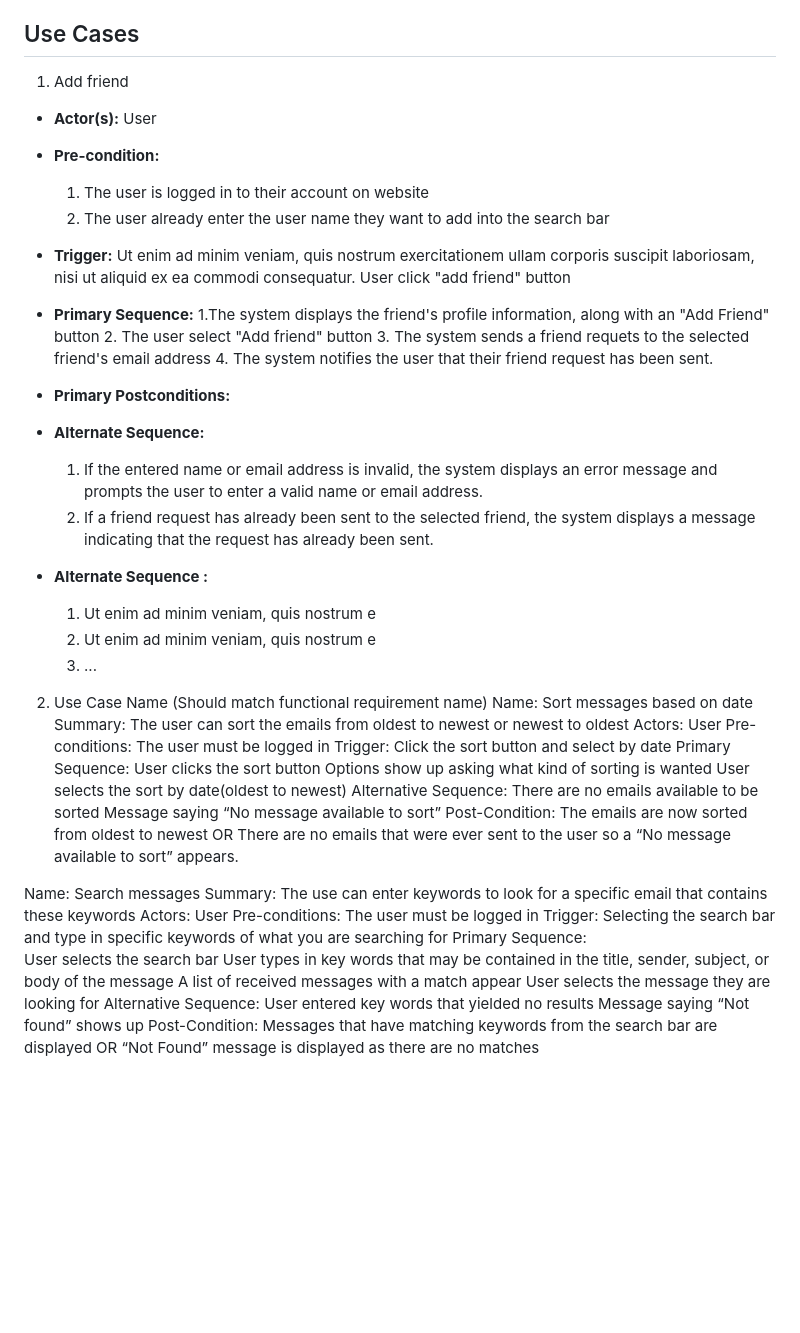
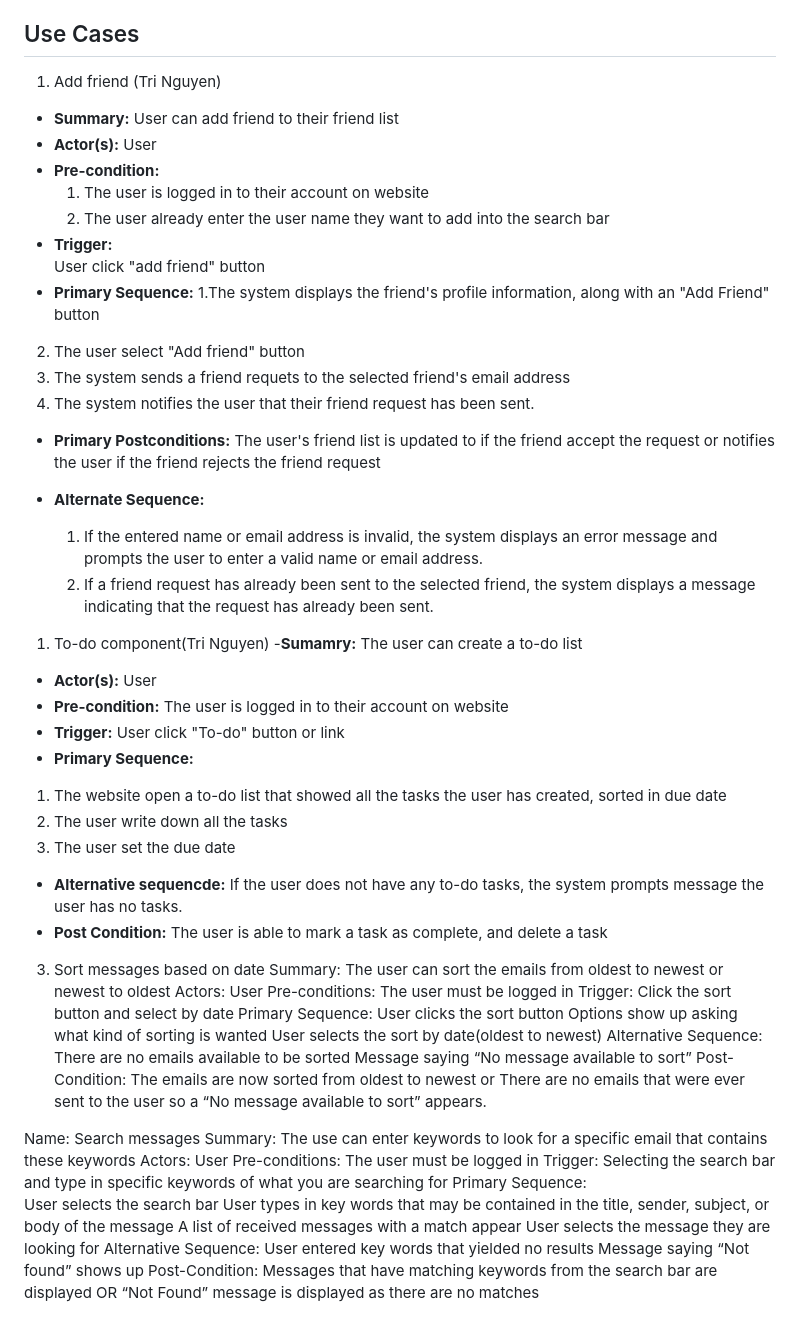
Before and after one commit to trungtran1234/EmailApp, a Markdown page: requirements.md, the part around the change. GitHub-like rendering; blank space fills up the shorter version.

Commit message:
use case todo component

```diff
--- a/requirements.md
+++ b/requirements.md
@@ -20,21 +20,24 @@
 
 ## Use Cases
 
-1. Add friend
+1. Add friend (Tri Nguyen)
+- **Summary:** User can add friend to their friend list
 - **Actor(s):**
 	User
 - **Pre-condition:**
 	1. The user is logged in to their account on website
 	2. The user already enter the user name they want to add into the
 search bar
-- **Trigger:** <can be a list or short description> Ut enim ad minim veniam, quis nostrum exercitationem ullam corporis suscipit laboriosam, nisi ut aliquid ex ea commodi consequatur.
+- **Trigger:**
 	User click "add friend" button
 - **Primary Sequence:**
-	1.The system displays the friend's profile information, along with an "Add Friend" button
-	2. The user select "Add friend" button
-	3. The system sends a friend requets to the selected friend's email address
-	4. The system notifies the user that their friend request has been sent.
+ 1.The system displays the friend's profile information, along with an "Add Friend" button
+ 2. The user select "Add friend" button
+ 3. The system sends a friend requets to the selected friend's email address
+ 4. The system notifies the user that their friend request has been sent.
 - **Primary Postconditions:** <can be a list or short description>
+The user's friend list is updated to if the friend accept the request or notifies the user if the friend
+rejects the friend request
 
 - **Alternate Sequence:** <you can have more than one alternate sequence to describe multiple issues that may arise>
 
@@ -42,14 +45,23 @@ search bar
 user to enter a valid name or email address.
   	2. If a friend request has already been sent to the selected friend, the system displays a message
 indicating that the request has already been sent.
-
-- **Alternate Sequence <optional>:** <you can have more than one alternate sequence to describe multiple issues that may arise>
-
-  1. Ut enim ad minim veniam, quis nostrum e
-  2. Ut enim ad minim veniam, quis nostrum e
-  3. ...
-2. Use Case Name (Should match functional requirement name)
-   Name: Sort messages based on date
+1.  To-do component(Tri Nguyen)
+-**Sumamry:** The user can create a to-do list
+- **Actor(s):**
+        User
+- **Pre-condition:**
+        The user is logged in to their account on website
+- **Trigger:**
+        User click "To-do" button or link
+- **Primary Sequence:**
+ 1. The website open a to-do list that showed all the tasks the user has created, sorted in due date
+ 2. The user write down all the tasks
+ 3. The user set the due date
+- **Alternative sequencde:**
+	If the user does not have any to-do tasks, the system prompts message the user has no tasks.
+- **Post Condition:**
+	The user is able to mark a task as complete, and delete a task
+3. Sort messages based on date
 Summary: The user can sort the emails from oldest to newest or newest to oldest
 Actors: User
 Pre-conditions: The user must be logged in
@@ -60,9 +72,8 @@ Options show up asking what kind of sorting is wanted
 User selects the sort by date(oldest to newest)
 Alternative Sequence:  There are no emails available to be sorted
 Message saying “No message available to sort”
-	Post-Condition: The emails are now sorted from oldest to newest
-				OR
-			      There are no emails that were ever sent to the user so a “No  message available to sort” appears.
+	Post-Condition: The emails are now sorted from oldest to newest or There are no emails that were ever
+sent to the user so a “No  message available to sort” appears.
 
 
 Name: Search messages
@@ -77,6 +88,5 @@ A list of received messages with a match appear
 User selects the message they are looking for
 Alternative Sequence: User entered key words that yielded no results
 Message saying “Not found” shows up
-	Post-Condition: Messages that have matching keywords from the search bar are            displayed
-OR
- 			“Not Found” message is displayed as there are no matches
+	Post-Condition: Messages that have matching keywords from the search bar are displayed OR “Not Found”
+message is displayed as there are no matches
```
